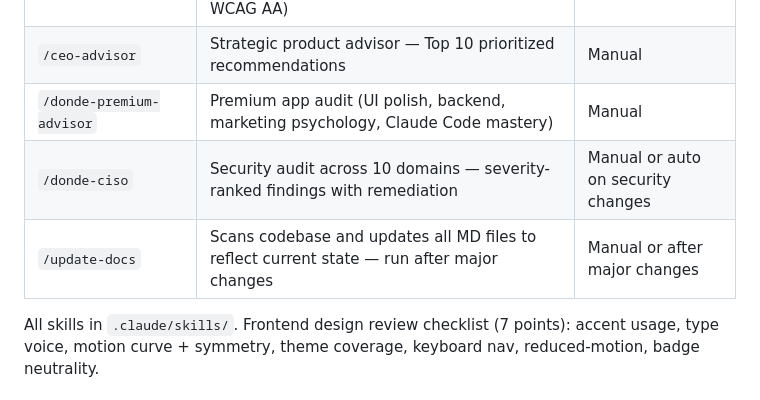
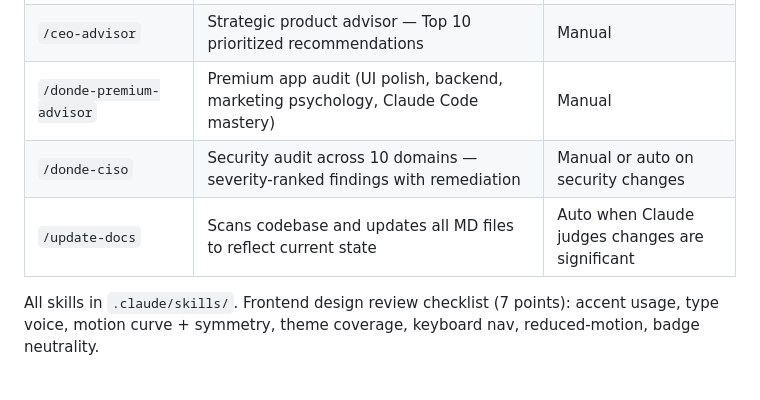
Before and after one commit to aacrit/dondeAI, a Markdown page: CLAUDE.md, the part around the change. GitHub-like rendering.

Commit message:
Make /update-docs auto-trigger at Claude's discretion
Heuristic: if a future session would waste >30s re-discovering what changed, update docs now. Triggers on new files, state changes, API mods, features, design decisions, skills.

https://claude.ai/code/session_01AsDvu2sXaxYHzm4TET97dP

```diff
--- a/CLAUDE.md
+++ b/CLAUDE.md
@@ -34,7 +34,7 @@ AI restaurant recommendations for Chicago. One craving in, one perfect spot out.
 | `/ceo-advisor` | Strategic product advisor — Top 10 prioritized recommendations | Manual |
 | `/donde-premium-advisor` | Premium app audit (UI polish, backend, marketing psychology, Claude Code mastery) | Manual |
 | `/donde-ciso` | Security audit across 10 domains — severity-ranked findings with remediation | Manual or auto on security changes |
-| `/update-docs` | Scans codebase and updates all MD files to reflect current state — run after major changes | Manual or after major changes |
+| `/update-docs` | Scans codebase and updates all MD files to reflect current state | Auto when Claude judges changes are significant |
 
 All skills in `.claude/skills/`. Frontend design review checklist (7 points): accent usage, type voice, motion curve + symmetry, theme coverage, keyboard nav, reduced-motion, badge neutrality.
 
```
Also changed, not shown: 1 other file.
